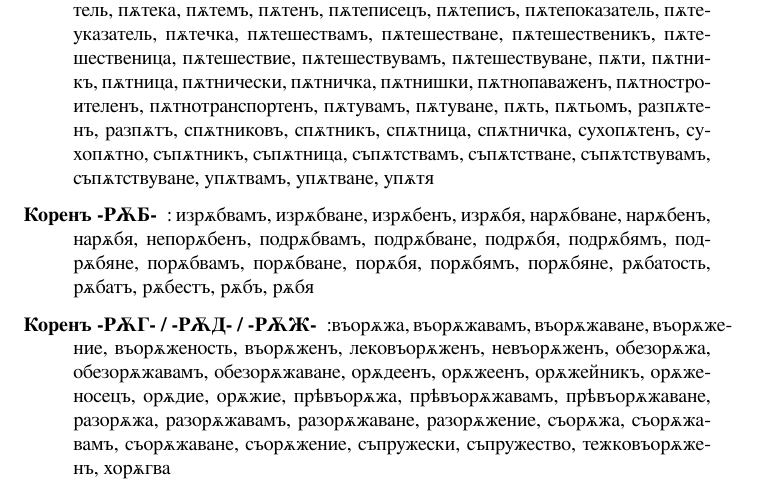
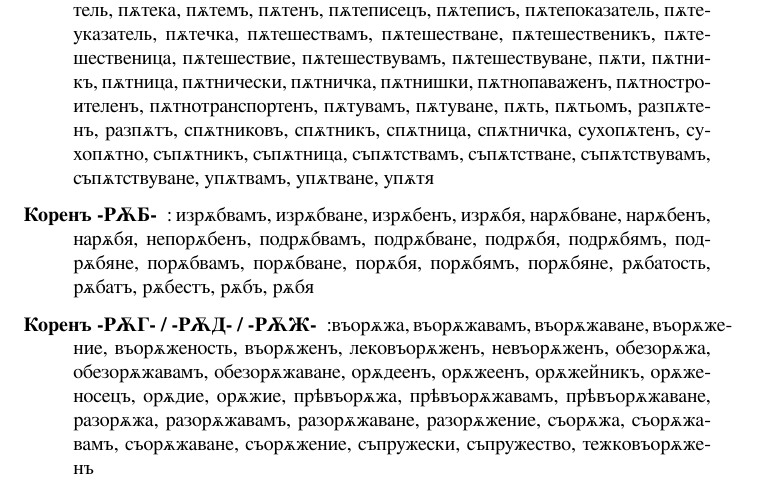
Before and after one commit to dprodanov/BG_IVspell, a LaTeX document (use/testcyrold2.tex): part of page 5 of 9, cut so that both start at the same text. Compiled offline with XeLaTeX.

Commit message:
txs auto checkin

```diff
--- a/use/testcyrold2.tex
+++ b/use/testcyrold2.tex
@@ -119,7 +119,7 @@
 
 	\item[Коренъ -РѪБ-]: изрѫбвамъ, изрѫбване, изрѫбенъ, изрѫбя, нарѫбване, нарѫбенъ, нарѫбя, непорѫбенъ, подрѫбвамъ, подрѫбване, подрѫбя, подрѫбямъ, подрѫбяне, порѫбвамъ, порѫбване, порѫбя, порѫбямъ, порѫбяне, рѫбатость, рѫбатъ, рѫбестъ, рѫбъ, рѫбя
 
-	\item[Коренъ -РѪГ- / -РѪД- / -РѪЖ-]:въорѫжа, въорѫжавамъ, въорѫжаване, въорѫжение, въорѫженость, въорѫженъ, лековъорѫженъ, невъорѫженъ, обезорѫжа, обезорѫжавамъ, обезорѫжаване, орѫдеенъ, орѫжеенъ, орѫжейникъ, орѫженосецъ, орѫдие, орѫжие, прѣвъорѫжа, прѣвъорѫжавамъ, прѣвъорѫжаване, разорѫжа, разорѫжавамъ, разорѫжаване, разорѫжение, съорѫжа, съорѫжавамъ, съорѫжаване, съорѫжение, съпружески, съпружество, тежковъорѫженъ, хорѫгва
+	\item[Коренъ -РѪГ- / -РѪД- / -РѪЖ-]:въорѫжа, въорѫжавамъ, въорѫжаване, въорѫжение, въорѫженость, въорѫженъ, лековъорѫженъ, невъорѫженъ, обезорѫжа, обезорѫжавамъ, обезорѫжаване, орѫдеенъ, орѫжеенъ, орѫжейникъ, орѫженосецъ, орѫдие, орѫжие, прѣвъорѫжа, прѣвъорѫжавамъ, прѣвъорѫжаване, разорѫжа, разорѫжавамъ, разорѫжаване, разорѫжение, съорѫжа, съорѫжавамъ, съорѫжаване, съорѫжение, съпружески, съпружество, тежковъорѫженъ %, хорѫгва
 
 	\item[Коренъ -РѪК- / -РѪЧ-]: безрѫкъ, бързорѫкъ, взаимопорѫчитель, врѫча, врѫчвамъ, врѫчване, двурѫкъ, дългорѫкъ, еднорѫкъ, зарѫка, зарѫкомахамъ, зарѫкоплѣскамъ, зарѫчамъ, зарѫчвамъ, зарѫчване, зарѫчение, зарѫчка, изрѫкоплѣскамъ, изрѫкоплѣскане, изрѫчкамъ, изрѫчквамъ, изрѫчкване, нарѫкавникъ, нарѫки, нарѫченъ, нарѫчникъ, нарѫчъ, непорѫчанъ, непрѣпорѫчителенъ, непрѣпорѫчителность, нерѫкотворенъ, несрѫченъ, несрѫчно, несрѫчность, обрѫчъ, отрѫки, подрѫка, подрѫченъ, порѫчамъ, порѫчане, порѫчвамъ, порѫчване, порѫчение, порѫчителка, порѫчителствамъ, порѫчителстване, порѫчителство, порѫчителствувамъ, порѫчителствуване, порѫчитель, порѫчка, прѣпорѫка, прѣпорѫчамъ, прѣпорѫчане, прѣпорѫчано, прѣпорѫчанъ, прѣпорѫчвамъ, прѣпорѫчване, прѣпорѫчителенъ, прѣпорѫчителка, прѣпорѫчителность, прѣпорѫчитель, прѫчица, прѫчка, прѫчковиденъ, рѫка, рѫкавелъ, рѫкавенъ, рѫкавица, рѫкавичарь, рѫкавъ, рѫкатка, рѫководене, рѫководенъ, рѫководещъ, рѫководителка, рѫководителски, рѫководитель, рѫководство, рѫководя, рѫкодѣлие, рѫкойка, рѫкомахамъ, рѫкомахане, рѫкопашенъ, рѫкописенъ, рѫкописно, рѫкописъ, рѫкоплѣскамъ, рѫкоплѣскане, рѫкополагамъ, рѫкополагане, рѫкоположа, рѫкостискамъ, рѫкостискане, рѫкохватка, рѫкувамъ, рѫкуване, рѫченикъ, рѫченица, рѫченъ, рѫчичка, рѫчка, рѫчкамъ, рѫчкане, рѫчна, рѫчно, саморѫченъ, саморѫчно, собственорѫченъ, собственорѫчно, срѫченъ, срѫчкамъ, срѫчкане, срѫчквамъ, срѫчкване, срѫчно, срѫчность
 
```
